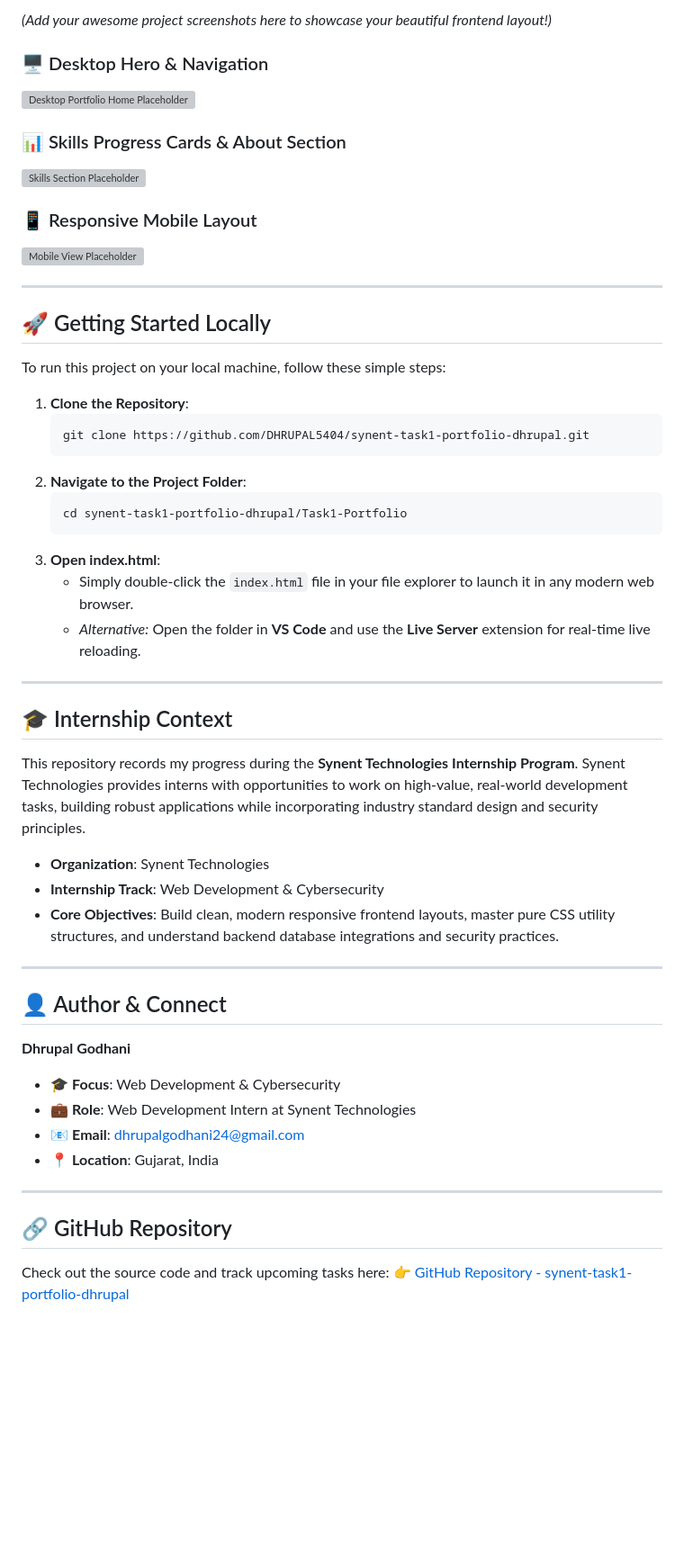
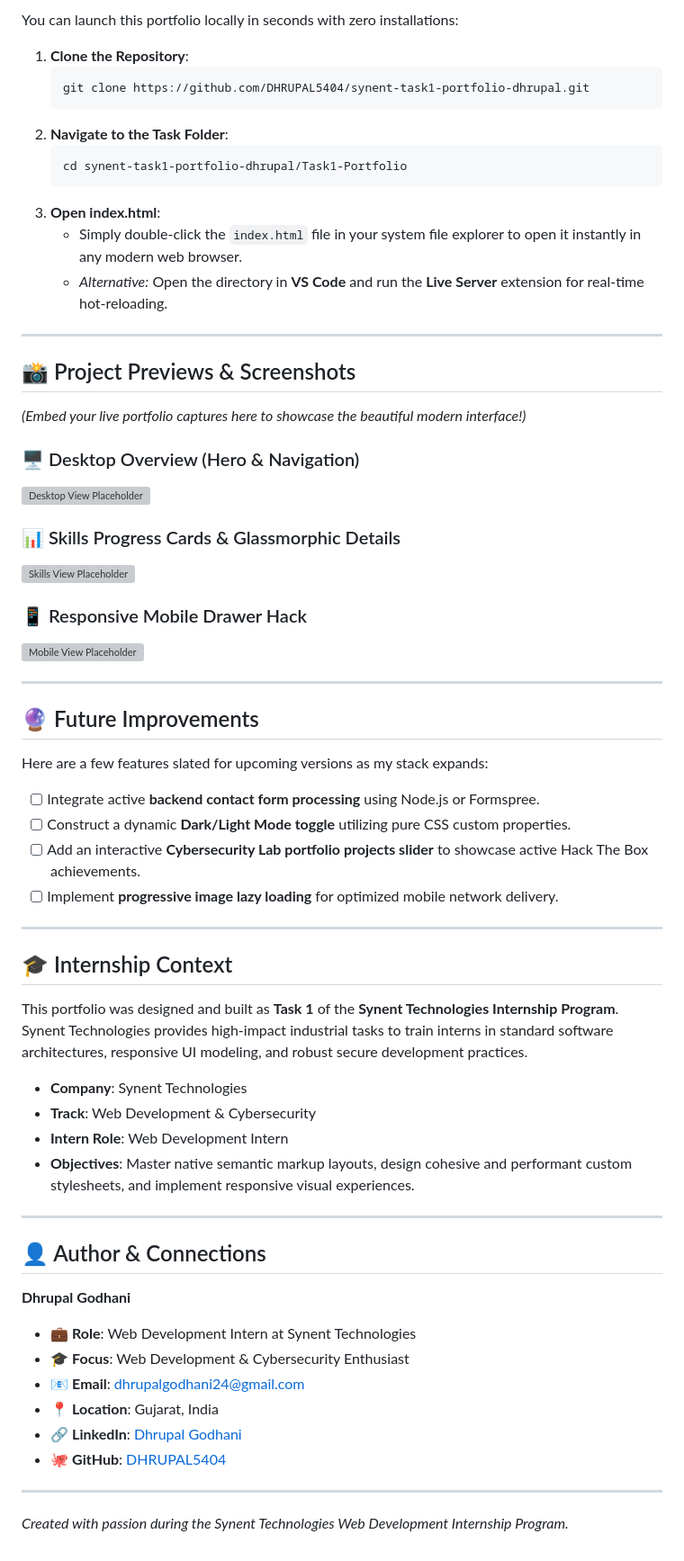
Before and after one commit to DHRUPAL5404/synent-task1-portfolio-dhrupal, a Markdown page: README.md, the part around one of its changes. Shown at 90% size. GitHub-like rendering; blank space fills up the shorter version; grey boxes are pictures that could not be loaded.

````diff
--- a/README.md
+++ b/README.md
@@ -60,56 +62,65 @@ Synent-Internship/
 
-*(Add your awesome project screenshots here to showcase your beautiful frontend layout!)*
-
-### 🖥️ Desktop Hero & Navigation
-![Desktop Portfolio Home Placeholder](screenshots/desktop_home_placeholder.png)
-
-### 📊 Skills Progress Cards & About Section
-![Skills Section Placeholder](screenshots/skills_placeholder.png)
-
-### 📱 Responsive Mobile Layout
-![Mobile View Placeholder](screenshots/mobile_view_placeholder.png)
-
----
-
-## 🚀 Getting Started Locally
-
-To run this project on your local machine, follow these simple steps:
+You can launch this portfolio locally in seconds with zero installations:
 
 1.  **Clone the Repository**:
     ```bash
     git clone https://github.com/DHRUPAL5404/synent-task1-portfolio-dhrupal.git
     ```
-2.  **Navigate to the Project Folder**:
+2.  **Navigate to the Task Folder**:
     ```bash
     cd synent-task1-portfolio-dhrupal/Task1-Portfolio
     ```
 3.  **Open index.html**:
-    *   Simply double-click the `index.html` file in your file explorer to launch it in any modern web browser.
-    *   *Alternative:* Open the folder in **VS Code** and use the **Live Server** extension for real-time live reloading.
+    *   Simply double-click the `index.html` file in your system file explorer to open it instantly in any modern web browser.
+    *   *Alternative:* Open the directory in **VS Code** and run the **Live Server** extension for real-time hot-reloading.
+
+---
+
+## 📸 Project Previews & Screenshots
+
+*(Embed your live portfolio captures here to showcase the beautiful modern interface!)*
+
+### 🖥️ Desktop Overview (Hero & Navigation)
+![Desktop View Placeholder](screenshots/desktop_home_placeholder.png)
+
+### 📊 Skills Progress Cards & Glassmorphic Details
+![Skills View Placeholder](screenshots/skills_placeholder.png)
+
+### 📱 Responsive Mobile Drawer Hack
+![Mobile View Placeholder](screenshots/mobile_view_placeholder.png)
+
+---
+
+## 🔮 Future Improvements
+
+Here are a few features slated for upcoming versions as my stack expands:
+*   [ ] Integrate active **backend contact form processing** using Node.js or Formspree.
+*   [ ] Construct a dynamic **Dark/Light Mode toggle** utilizing pure CSS custom properties.
+*   [ ] Add an interactive **Cybersecurity Lab portfolio projects slider** to showcase active Hack The Box achievements.
+*   [ ] Implement **progressive image lazy loading** for optimized mobile network delivery.
 
 ---
 
 ## 🎓 Internship Context
 
-This repository records my progress during the **Synent Technologies Internship Program**. Synent Technologies provides interns with opportunities to work on high-value, real-world development tasks, building robust applications while incorporating industry standard design and security principles.
+This portfolio was designed and built as **Task 1** of the **Synent Technologies Internship Program**. Synent Technologies provides high-impact industrial tasks to train interns in standard software architectures, responsive UI modeling, and robust secure development practices.
 
-*   **Organization**: Synent Technologies
-*   **Internship Track**: Web Development & Cybersecurity
-*   **Core Objectives**: Build clean, modern responsive frontend layouts, master pure CSS utility structures, and understand backend database integrations and security practices.
+*   **Company**: Synent Technologies
+*   **Track**: Web Development & Cybersecurity
+*   **Intern Role**: Web Development Intern
+*   **Objectives**: Master native semantic markup layouts, design cohesive and performant custom stylesheets, and implement responsive visual experiences.
 
 ---
 
-## 👤 Author & Connect
+## 👤 Author & Connections
 
 **Dhrupal Godhani**
-*   🎓 **Focus**: Web Development & Cybersecurity
 *   💼 **Role**: Web Development Intern at Synent Technologies
+*   🎓 **Focus**: Web Development & Cybersecurity Enthusiast
 *   📧 **Email**: [dhrupalgodhani24@gmail.com](mailto:dhrupalgodhani24@gmail.com)
 *   📍 **Location**: Gujarat, India
+*   🔗 **LinkedIn**: [Dhrupal Godhani](https://linkedin.com/in/dhrupal-godhani)
+*   🐙 **GitHub**: [DHRUPAL5404](https://github.com/DHRUPAL5404)
 
 ---
-
-## 🔗 GitHub Repository
-
-Check out the source code and track upcoming tasks here:
-👉 [GitHub Repository - synent-task1-portfolio-dhrupal](https://github.com/DHRUPAL5404/synent-task1-portfolio-dhrupal)
+*Created with passion during the Synent Technologies Web Development Internship Program.*
````
Also changed, not shown: other parts of README.md (+30 -28 lines), Task1-Portfolio/README.md (+70 -59 lines).
